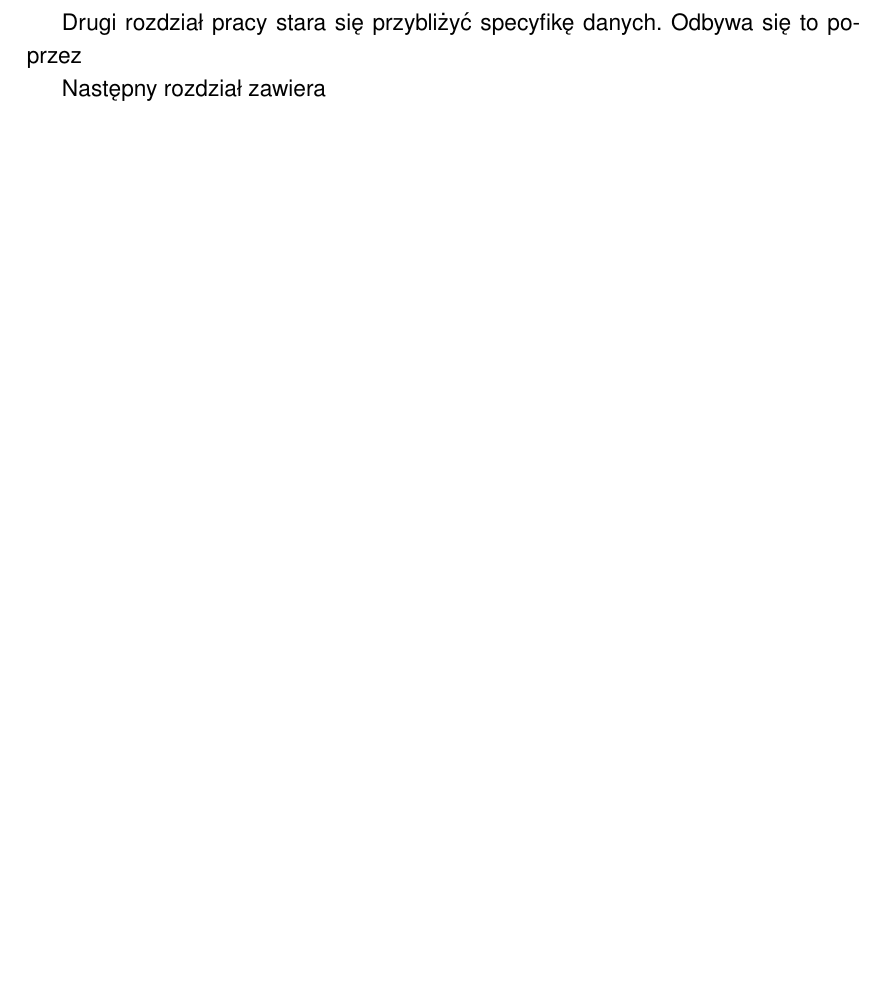
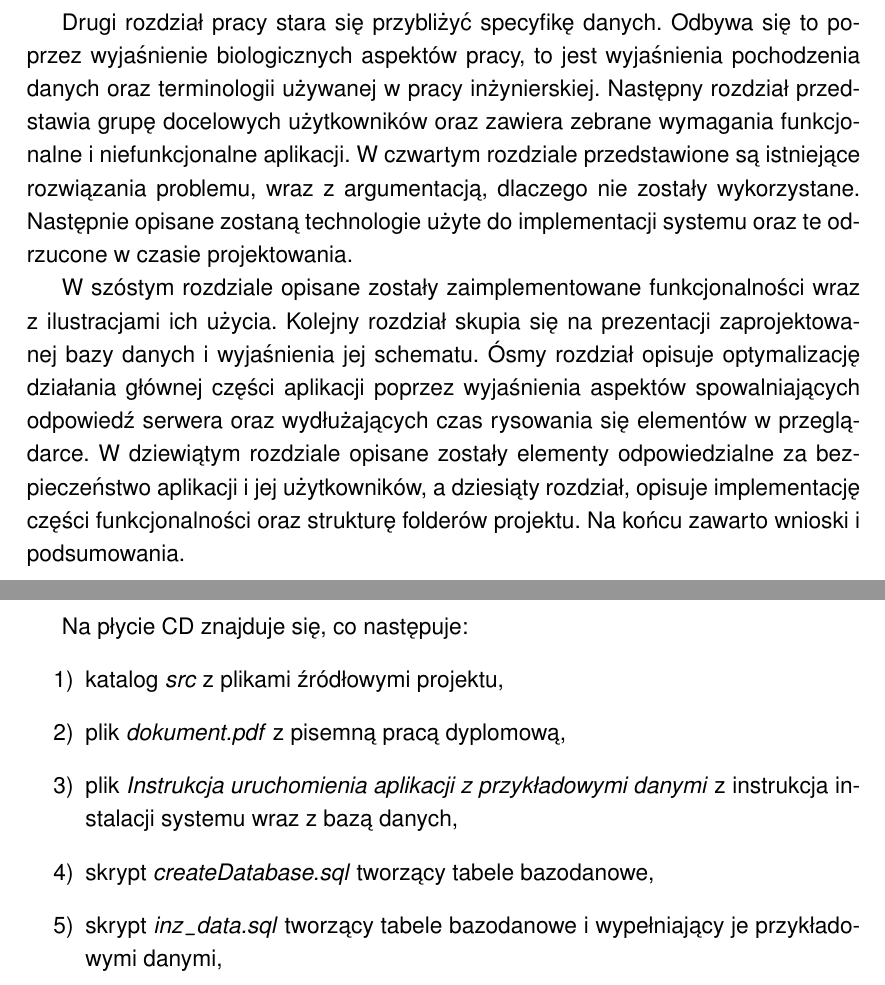
Before and after one commit to tkogowsk/PracaInzPisemna, a LaTeX document (dokument.tex): part of page 8 of 57 before the commit and two parts of pages 8 and 54 of 56 after it, the two joined at a grey line, cut so that both start at the same text, the shorter picture padded with empty space. Compiled offline with pdfLaTeX.

Commit message:
opis zawartości cd

```diff
--- a/dokument.tex
+++ b/dokument.tex
@@ -123,9 +123,24 @@ do tylko tych potrzebnych klientowi aplikacji.
 
 \subsection{Zawartość rozdziałów}
 Drugi rozdział pracy stara się przybliżyć specyfikę danych.
-Odbywa się to poprzez
+Odbywa się to poprzez wyjaśnienie biologicznych aspektów pracy, to jest
+wyjaśnienia pochodzenia danych oraz terminologii używanej w pracy inżynierskiej.
+Następny rozdział przedstawia grupę docelowych użytkowników oraz zawiera zebrane wymagania funkcjonalne i niefunkcjonalne aplikacji.
+W czwartym rozdziale przedstawione są istniejące rozwiązania problemu, wraz
+z argumentacją, dlaczego nie zostały wykorzystane.
+Następnie opisane zostaną technologie użyte do implementacji systemu oraz te odrzucone w czasie projektowania.
 
-Następny rozdział zawiera
+W szóstym rozdziale opisane zostały zaimplementowane funkcjonalności
+wraz z ilustracjami ich użycia. Kolejny rozdział skupia się
+na prezentacji zaprojektowanej bazy danych i wyjaśnienia
+jej schematu. Ósmy rozdział opisuje optymalizację działania głównej
+części aplikacji poprzez wyjaśnienia aspektów spowalniających
+odpowiedź serwera oraz wydłużających czas rysowania się elementów w
+przeglądarce.
+W dziewiątym rozdziale opisane zostały elementy odpowiedzialne za
+bezpieczeństwo aplikacji i jej użytkowników, a dziesiąty rozdział,
+opisuje implementację części funkcjonalności oraz strukturę folderów projektu.
+Na końcu zawarto wnioski i podsumowania.
 
 \newpage
 \section{Specyfika danych}
@@ -1322,8 +1332,16 @@ Available at: https://en.wikipedia.org/wiki/Secure\verb!_!Hash\verb!_!Algorithms
 \end{thebibliography}
 
 \newpage
-\section*{Opis zawartość CD}
+\section{Opis zawartość CD}
 
+Na płycie CD znajduje się, co następuje:
+\begin{enumerate}[1)]
+\item katalog \textit{src} z plikami źródłowymi projektu,
+\item plik \textit{dokument.pdf} z pisemną pracą dyplomową,
+\item plik \textit{Instrukcja uruchomienia aplikacji z przykładowymi danymi} z instrukcja instalacji systemu wraz z bazą danych,
+\item skrypt \textit{createDatabase.sql} tworzący tabele bazodanowe,
+\item skrypt \textit{inz}\verb!_!\textit{data.sql} tworzący tabele bazodanowe i wypełniający je przykładowymi danymi,
+\end{enumerate}
 
 \newpage
 \section*{Wykaz rysunków i tabel}
```
Also changed, not shown: dokument.pdf, dokument.tex (9 more changed lines), 6 other files.
